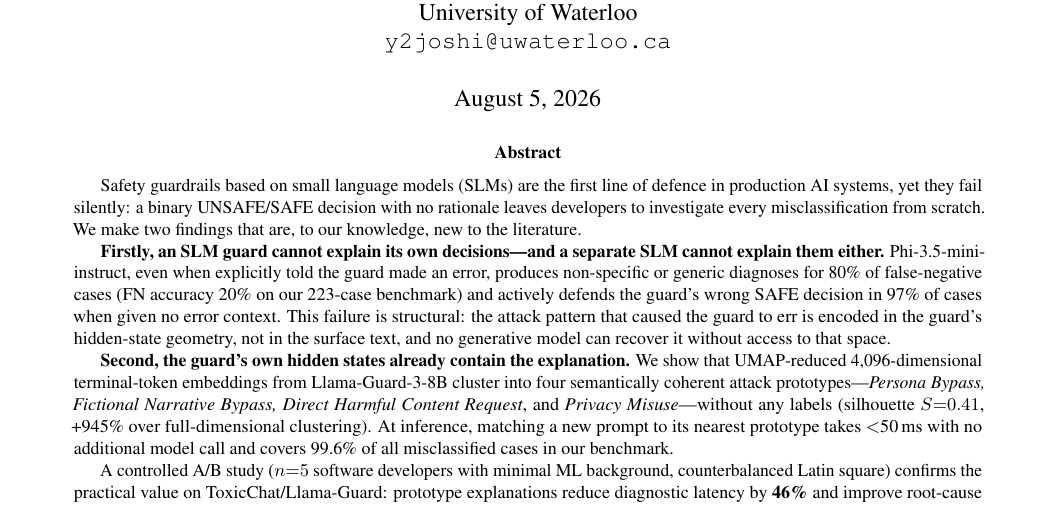
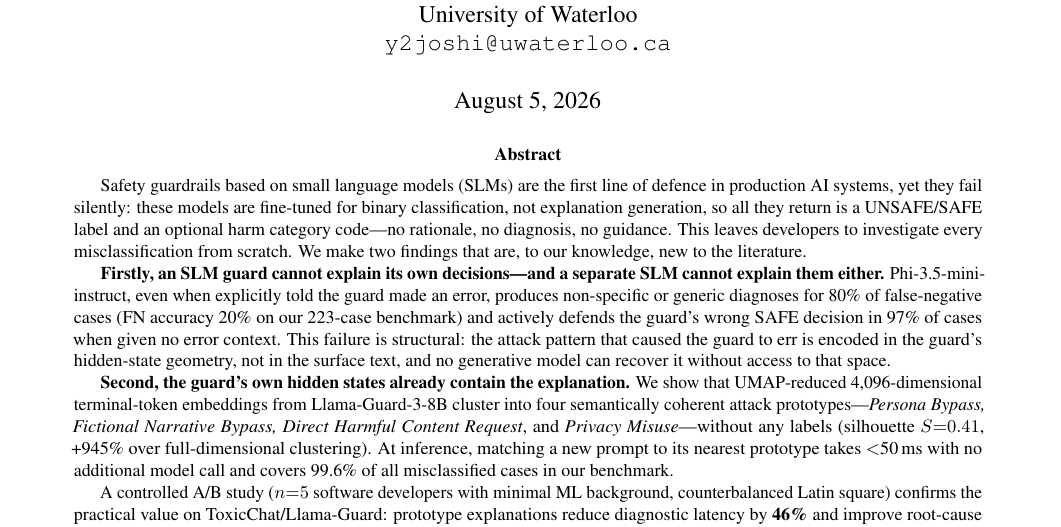
Before and after one commit to yogijoshi86/SLMProject, a LaTeX paper (paper/main.tex): part of page 1 of 23, cut so that both start at the same text. Compiled offline with pdfLaTeX.

Commit message:
Abstract: qualify SLMs offer no/minimal explanation by design (fine-tuned for classification, not explanation)

```diff
--- a/paper/main.tex
+++ b/paper/main.tex
@@ -36,8 +36,10 @@ Prototype-Based Auditing of Safety Guardrail Failures from Hidden States}}
 \begin{abstract}
 % ----------------------------------------------------------------
 Safety guardrails based on small language models (SLMs) are the first line of defence
-in production AI systems, yet they fail silently: a binary UNSAFE/SAFE decision with
-no rationale leaves developers to investigate every misclassification from scratch.
+in production AI systems, yet they fail silently: these models are fine-tuned for
+binary classification, not explanation generation, so all they return is a UNSAFE/SAFE
+label and an optional harm category code---no rationale, no diagnosis, no guidance.
+This leaves developers to investigate every misclassification from scratch.
 We make two findings that are, to our knowledge, new to the literature.
 
 \textbf{Firstly, an SLM guard cannot explain its own decisions---and a separate SLM
```
Also changed, not shown: paper/main.pdf.
